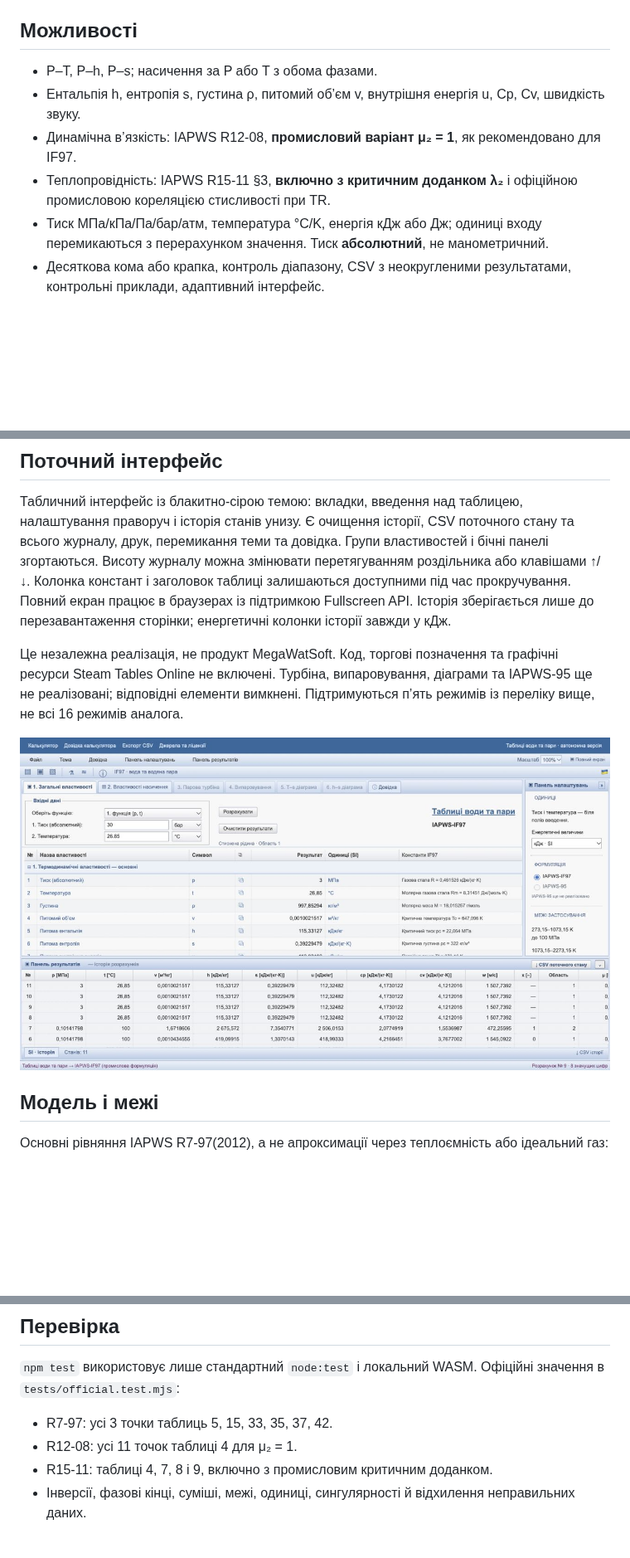
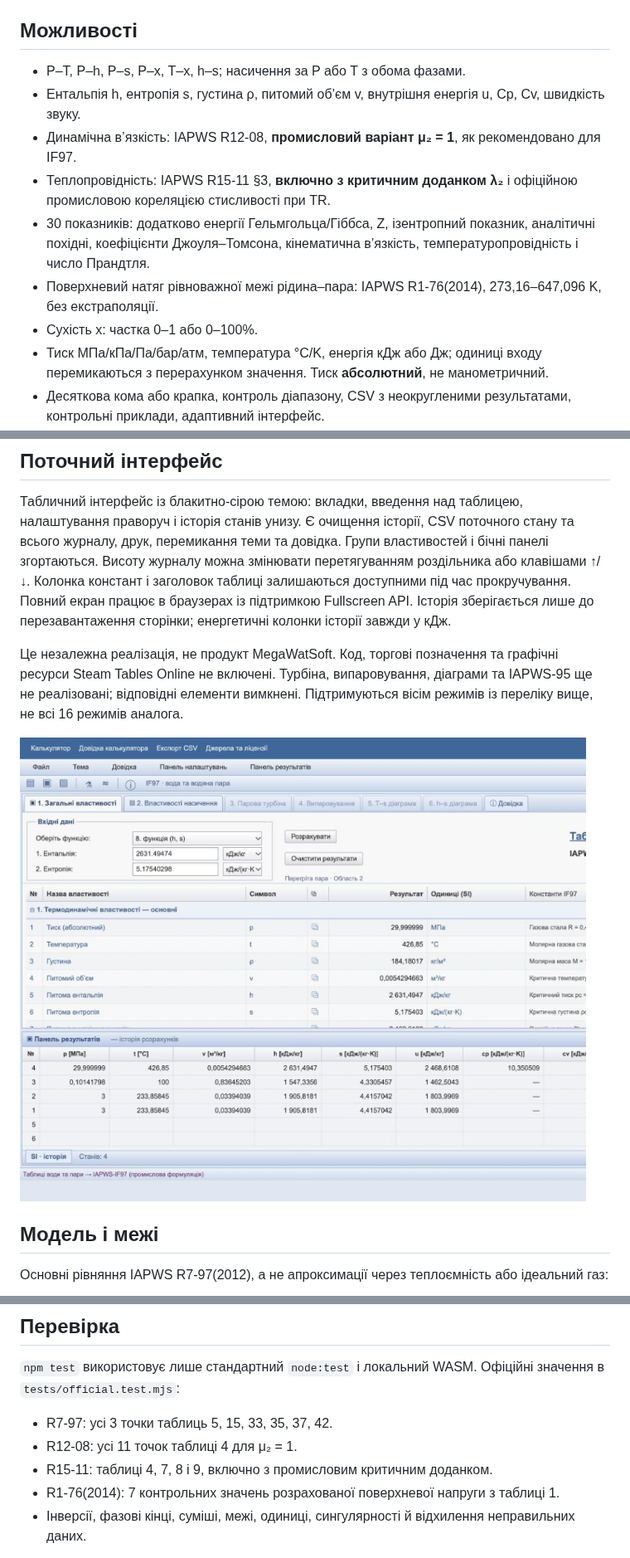
Before and after one commit to lamerroma/water-steam-if97, a Markdown page: README.md, 3 parts joined by grey strips. Shown at 83% size. GitHub-like rendering; pictures changed too: docs/extended-modes.png (added); blank space fills up the shorter version.

Commit message:
Add P-x, T-x and h-s modes with 30 properties and 74 tests

```diff
--- a/README.md
+++ b/README.md
@@ -4,10 +4,13 @@
 
 ## Можливості
 
-- P–T, P–h, P–s; насичення за P або T з обома фазами.
+- P–T, P–h, P–s, P–x, T–x, h–s; насичення за P або T з обома фазами.
 - Ентальпія h, ентропія s, густина ρ, питомий об’єм v, внутрішня енергія u, Cp, Cv, швидкість звуку.
 - Динамічна в’язкість: IAPWS R12-08, **промисловий варіант μ₂ = 1**, як рекомендовано для IF97.
 - Теплопровідність: IAPWS R15-11 §3, **включно з критичним доданком λ₂** і офіційною промисловою кореляцією стисливості при TR.
+- 30 показників: додатково енергії Гельмгольца/Гіббса, Z, ізентропний показник, аналітичні похідні, коефіцієнти Джоуля–Томсона, кінематична в’язкість, температуропровідність і число Прандтля.
+- Поверхневий натяг рівноважної межі рідина–пара: IAPWS R1-76(2014), 273,16–647,096 K, без екстраполяції.
+- Сухість x: частка 0–1 або 0–100%.
 - Тиск МПа/кПа/Па/бар/атм, температура °C/K, енергія кДж або Дж; одиниці входу перемикаються з перерахунком значення. Тиск **абсолютний**, не манометричний.
 - Десяткова кома або крапка, контроль діапазону, CSV з неокругленими результатами, контрольні приклади, адаптивний інтерфейс.
 
@@ -15,9 +18,9 @@
 
 Табличний інтерфейс із блакитно-сірою темою: вкладки, введення над таблицею, налаштування праворуч і історія станів унизу. Є очищення історії, CSV поточного стану та всього журналу, друк, перемикання теми та довідка. Групи властивостей і бічні панелі згортаються. Висоту журналу можна змінювати перетягуванням роздільника або клавішами ↑/↓. Колонка констант і заголовок таблиці залишаються доступними під час прокручування. Повний екран працює в браузерах із підтримкою Fullscreen API. Історія зберігається лише до перезавантаження сторінки; енергетичні колонки історії завжди у кДж.
 
-Це незалежна реалізація, не продукт MegaWatSoft. Код, торгові позначення та графічні ресурси Steam Tables Online не включені. Турбіна, випаровування, діаграми та IAPWS-95 ще не реалізовані; відповідні елементи вимкнені. Підтримуються п’ять режимів із переліку вище, не всі 16 режимів аналога.
+Це незалежна реалізація, не продукт MegaWatSoft. Код, торгові позначення та графічні ресурси Steam Tables Online не включені. Турбіна, випаровування, діаграми та IAPWS-95 ще не реалізовані; відповідні елементи вимкнені. Підтримуються вісім режимів із переліку вище, не всі 16 режимів аналога.
 
-![Поточний табличний інтерфейс](docs/interface-desktop.png)
+![Поточний табличний інтерфейс](docs/extended-modes.png)
 
 ## Модель і межі
 
@@ -80,6 +87,7 @@ python3 -m http.server 8080 --bind 127.0.0.1
 - R7-97: усі 3 точки таблиць 5, 15, 33, 35, 37, 42.
 - R12-08: усі 11 точок таблиці 4 для μ₂ = 1.
 - R15-11: таблиці 4, 7, 8 і 9, включно з промисловим критичним доданком.
+- R1-76(2014): 7 контрольних значень розрахованої поверхневої напруги з таблиці 1.
 - Інверсії, фазові кінці, суміші, межі, одиниці, сингулярності й відхилення неправильних даних.
 
 Більшість контрольних значень надрукована з 9 значущими цифрами; для них відносний допуск 5×10⁻⁹ (для в’язкості 5×10⁻⁸ відповідно до точності таблиці). Фактичний звіт: [docs/VALIDATION.md](docs/VALIDATION.md).
```
Also changed, not shown: other parts of README.md (+6 -2 lines), THIRD_PARTY_NOTICES.md (+3 -1 lines), docs/VALIDATION.md (+7 -1 lines), 12 other files.
